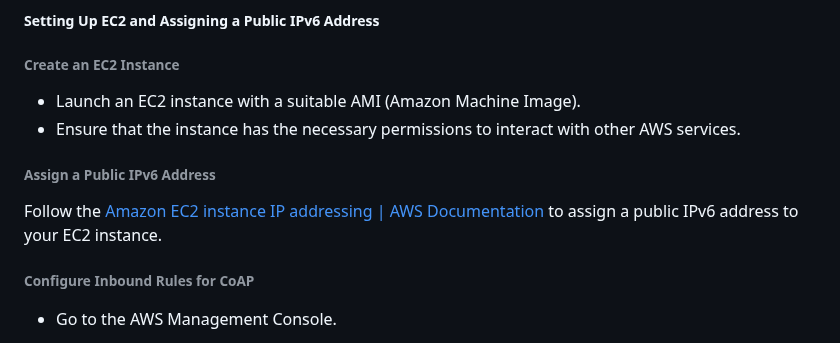
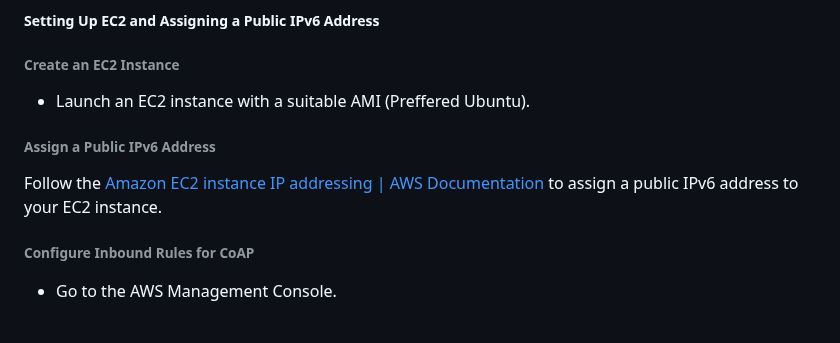
Before and after one commit to KRVPerera/sense, a Markdown page: README.md, the part around one of its changes. Drawn GitHub-style; folded sections open.

Commit message:
minor update to readme

```diff
--- a/README.md
+++ b/README.md
@@ -196,8 +196,7 @@ References,
 
 ###### Create an EC2 Instance
 
-  - Launch an EC2 instance with a suitable AMI (Amazon Machine Image).
-  - Ensure that the instance has the necessary permissions to interact with other AWS services.
+  - Launch an EC2 instance with a suitable AMI (Preffered Ubuntu).
 
 ###### Assign a Public IPv6 Address
 
```
Also changed, not shown: other parts of README.md (+1 -1 lines).
